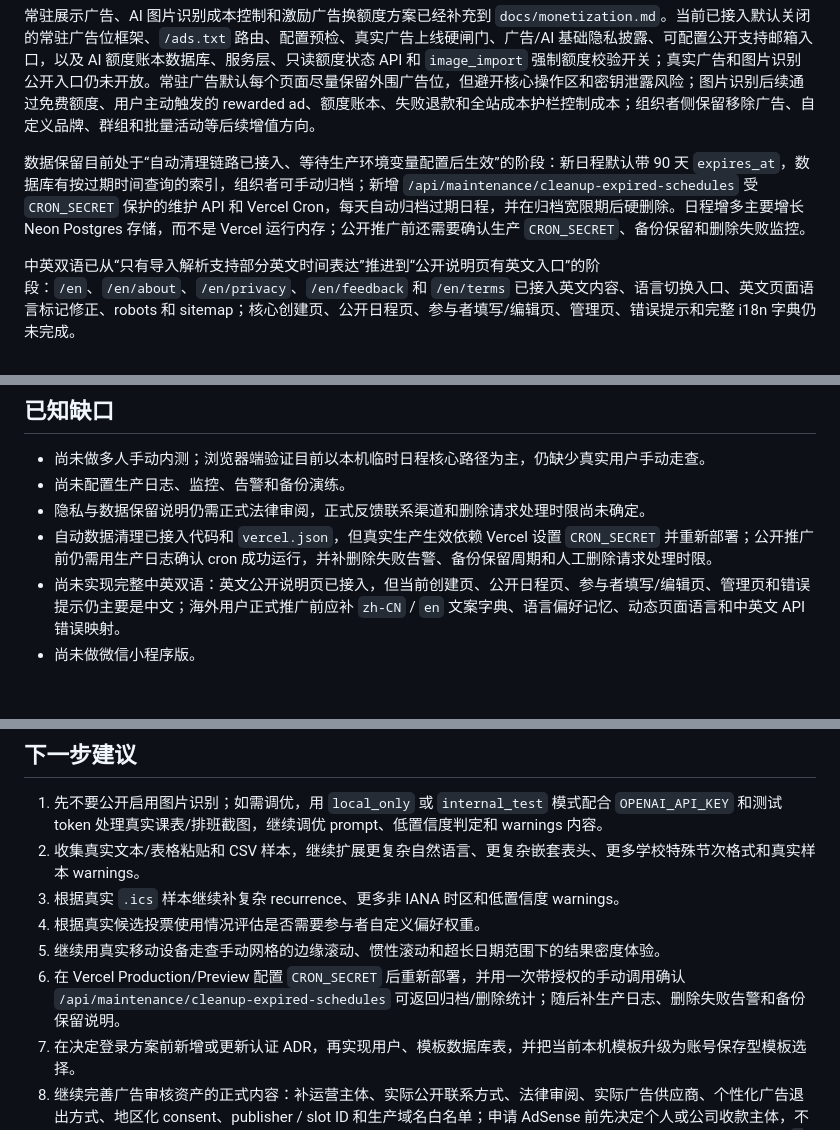
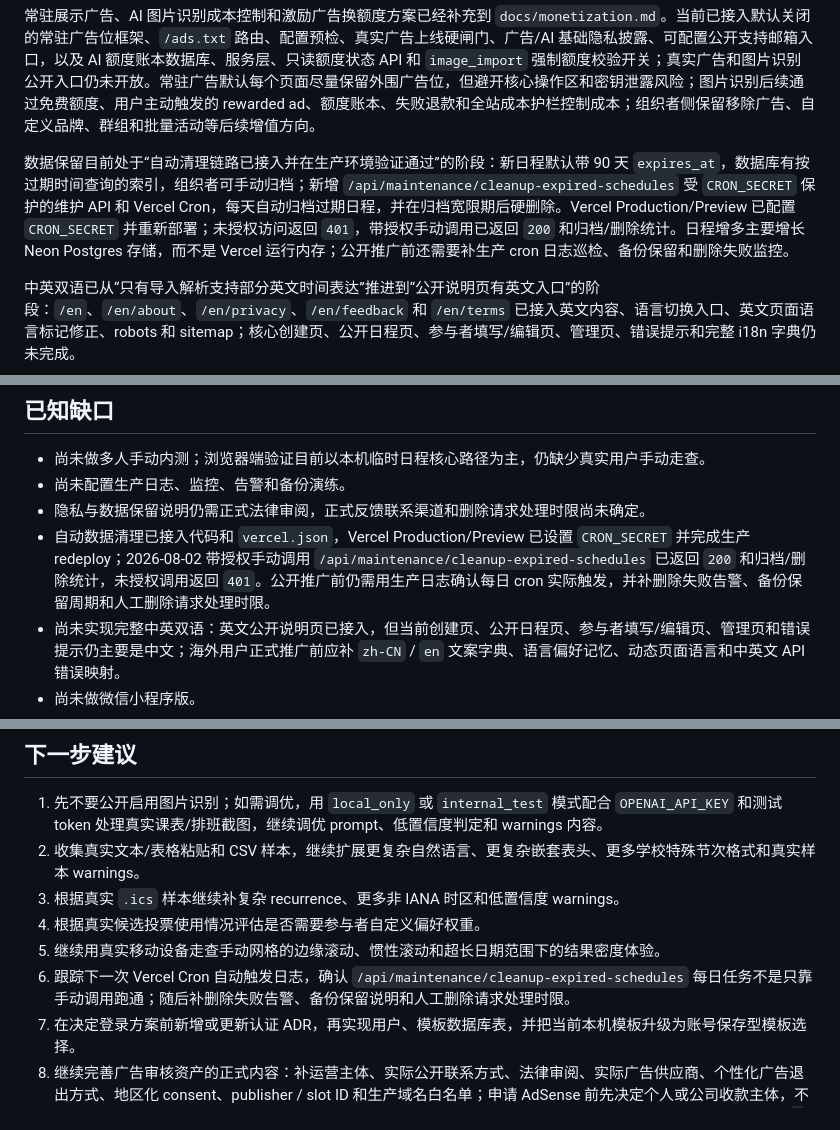
Before and after one commit to ToniMakes/schedule-share, a Markdown page: docs/project-status.md, 3 parts joined by grey strips. GitHub-like rendering; blank space fills up the shorter version.

Commit message:
docs: mark cleanup cron configured

```diff
--- a/docs/project-status.md
+++ b/docs/project-status.md
@@ -13,7 +13,7 @@
 
 常驻展示广告、AI 图片识别成本控制和激励广告换额度方案已经补充到 `docs/monetization.md`。当前已接入默认关闭的常驻广告位框架、`/ads.txt` 路由、配置预检、真实广告上线硬闸门、广告/AI 基础隐私披露、可配置公开支持邮箱入口，以及 AI 额度账本数据库、服务层、只读额度状态 API 和 `image_import` 强制额度校验开关；真实广告和图片识别公开入口仍未开放。常驻广告默认每个页面尽量保留外围广告位，但避开核心操作区和密钥泄露风险；图片识别后续通过免费额度、用户主动触发的 rewarded ad、额度账本、失败退款和全站成本护栏控制成本；组织者侧保留移除广告、自定义品牌、群组和批量活动等后续增值方向。
 
-数据保留目前处于“自动清理链路已接入、等待生产环境变量配置后生效”的阶段：新日程默认带 90 天 `expires_at`，数据库有按过期时间查询的索引，组织者可手动归档；新增 `/api/maintenance/cleanup-expired-schedules` 受 `CRON_SECRET` 保护的维护 API 和 Vercel Cron，每天自动归档过期日程，并在归档宽限期后硬删除。日程增多主要增长 Neon Postgres 存储，而不是 Vercel 运行内存；公开推广前还需要确认生产 `CRON_SECRET`、备份保留和删除失败监控。
+数据保留目前处于“自动清理链路已接入并在生产环境验证通过”的阶段：新日程默认带 90 天 `expires_at`，数据库有按过期时间查询的索引，组织者可手动归档；新增 `/api/maintenance/cleanup-expired-schedules` 受 `CRON_SECRET` 保护的维护 API 和 Vercel Cron，每天自动归档过期日程，并在归档宽限期后硬删除。Vercel Production/Preview 已配置 `CRON_SECRET` 并重新部署；未授权访问返回 `401`，带授权手动调用已返回 `200` 和归档/删除统计。日程增多主要增长 Neon Postgres 存储，而不是 Vercel 运行内存；公开推广前还需要补生产 cron 日志巡检、备份保留和删除失败监控。
 
 中英双语已从“只有导入解析支持部分英文时间表达”推进到“公开说明页有英文入口”的阶段：`/en`、`/en/about`、`/en/privacy`、`/en/feedback` 和 `/en/terms` 已接入英文内容、语言切换入口、英文页面语言标记修正、robots 和 sitemap；核心创建页、公开日程页、参与者填写/编辑页、管理页、错误提示和完整 i18n 字典仍未完成。
 
@@ -227,7 +227,7 @@ corepack pnpm db:setup
 - 尚未做多人手动内测；浏览器端验证目前以本机临时日程核心路径为主，仍缺少真实用户手动走查。
 - 尚未配置生产日志、监控、告警和备份演练。
 - 隐私与数据保留说明仍需正式法律审阅，正式反馈联系渠道和删除请求处理时限尚未确定。
-- 自动数据清理已接入代码和 `vercel.json`，但真实生产生效依赖 Vercel 设置 `CRON_SECRET` 并重新部署；公开推广前仍需用生产日志确认 cron 成功运行，并补删除失败告警、备份保留周期和人工删除请求处理时限。
+- 自动数据清理已接入代码和 `vercel.json`，Vercel Production/Preview 已设置 `CRON_SECRET` 并完成生产 redeploy；2026-08-02 带授权手动调用 `/api/maintenance/cleanup-expired-schedules` 已返回 `200` 和归档/删除统计，未授权调用返回 `401`。公开推广前仍需用生产日志确认每日 cron 实际触发，并补删除失败告警、备份保留周期和人工删除请求处理时限。
 - 尚未实现完整中英双语：英文公开说明页已接入，但当前创建页、公开日程页、参与者填写/编辑页、管理页和错误提示仍主要是中文；海外用户正式推广前应补 `zh-CN` / `en` 文案字典、语言偏好记忆、动态页面语言和中英文 API 错误映射。
 - 尚未做微信小程序版。
 - 尚未开放真实广告、激励广告、商业化或支付能力；默认关闭的常驻展示广告位框架、中文/英文公开审核资产、基础广告/AI 隐私披露、真实广告上线硬闸门、AI 图片识别静态成本闸门、AI 额度账本数据库结构、额度账本服务层、图片识别 API 额度强制校验开关和 `/ads.txt` 路由已实现，仍缺正式法律审阅、实际公开联系邮箱或表单、实际广告供应商披露、publisher / slot ID、AdSense 审核通过、真实广告平台接入验收、密钥 URL 迁移、广告 consent、真实广告监控、免费额度自动发放、广告服务端验证、动态成本计数和前端兑换流程。
@@ -246,7 +246,7 @@ corepack pnpm db:setup
 3. 根据真实 `.ics` 样本继续补复杂 recurrence、更多非 IANA 时区和低置信度 warnings。
 4. 根据真实候选投票使用情况评估是否需要参与者自定义偏好权重。
 5. 继续用真实移动设备走查手动网格的边缘滚动、惯性滚动和超长日期范围下的结果密度体验。
-6. 在 Vercel Production/Preview 配置 `CRON_SECRET` 后重新部署，并用一次带授权的手动调用确认 `/api/maintenance/cleanup-expired-schedules` 可返回归档/删除统计；随后补生产日志、删除失败告警和备份保留说明。
+6. 跟踪下一次 Vercel Cron 自动触发日志，确认 `/api/maintenance/cleanup-expired-schedules` 每日任务不是只靠手动调用跑通；随后补删除失败告警、备份保留说明和人工删除请求处理时限。
 7. 在决定登录方案前新增或更新认证 ADR，再实现用户、模板数据库表，并把当前本机模板升级为账号保存型模板选择。
 8. 继续完善广告审核资产的正式内容：补运营主体、实际公开联系方式、法律审阅、实际广告供应商、个性化广告退出方式、地区化 consent、publisher / slot ID 和生产域名白名单；申请 AdSense 前先决定个人或公司收款主体，不提前填写收款/税务资料。通过 AdSense 审核后，再把当前默认关闭的常驻广告位框架切到小流量真实广告。带 `?key=` 的管理/编辑页继续只允许内部广告或关闭第三方广告。之后补免费额度自动发放、单日程/全站限额、动态成本计数和紧急关闭开关，确认有效 eCPM 后接入可服务端验证的激励广告。
 9. 补完整中英双语基础设施：`zh-CN` / `en` 文案字典、语言偏好、创建页、公开日程页、参与者填写/编辑页、管理页和中英文 API 错误映射。
```
Also changed, not shown: docs/privacy.md (+1 -1 lines).
